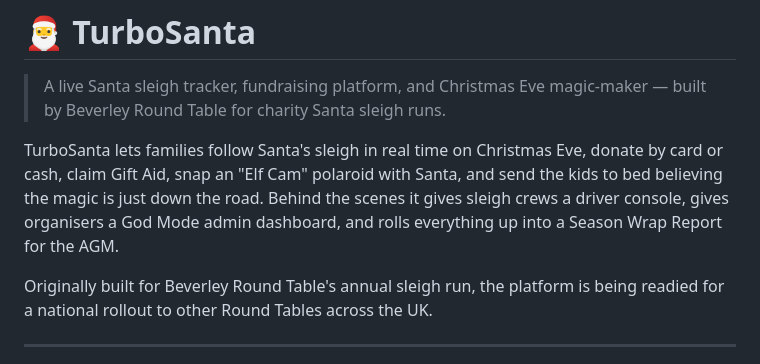
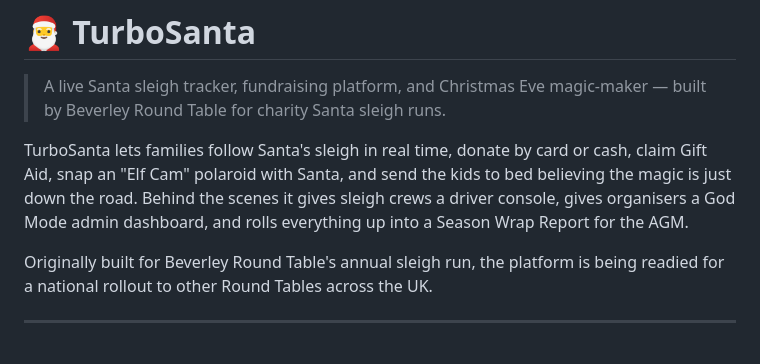
Before and after one commit to BeverleyRoundTable/BRT, a Markdown page: README.md, the part around the change. Drawn GitHub-style.

Commit message:
Fix minor formatting issue in README description

```diff
--- a/README.md
+++ b/README.md
@@ -2,7 +2,7 @@
 
 > A live Santa sleigh tracker, fundraising platform, and Christmas Eve magic-maker — built by Beverley Round Table for charity Santa sleigh runs.
 
-TurboSanta lets families follow Santa's sleigh in real time on Christmas Eve, donate by card or cash, claim Gift Aid, snap an "Elf Cam" polaroid with Santa, and send the kids to bed believing the magic is just down the road. Behind the scenes it gives sleigh crews a driver console, gives organisers a God Mode admin dashboard, and rolls everything up into a Season Wrap Report for the AGM.
+TurboSanta lets families follow Santa's sleigh in real time, donate by card or cash, claim Gift Aid, snap an "Elf Cam" polaroid with Santa, and send the kids to bed believing the magic is just down the road. Behind the scenes it gives sleigh crews a driver console, gives organisers a God Mode admin dashboard, and rolls everything up into a Season Wrap Report for the AGM.
 
 Originally built for Beverley Round Table's annual sleigh run, the platform is being readied for a national rollout to other Round Tables across the UK.
 
```
